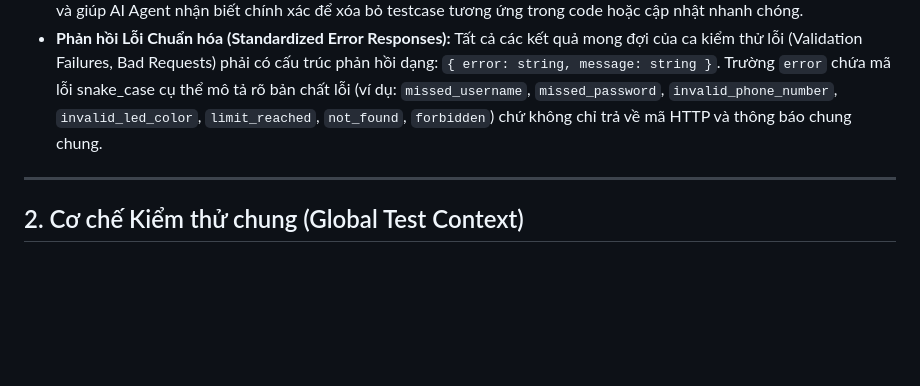
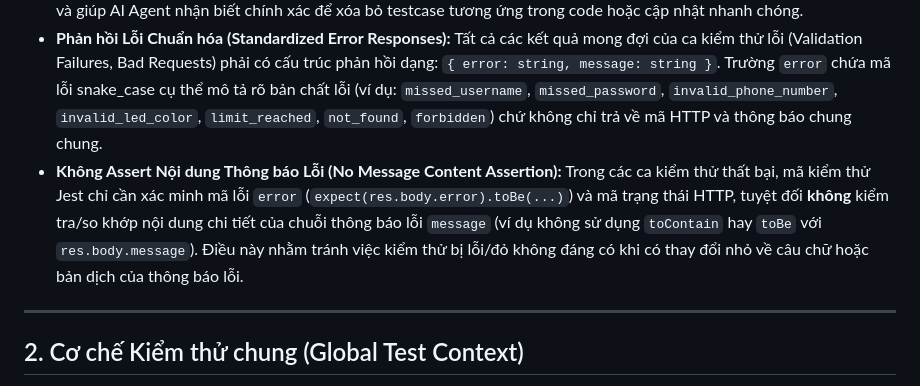
Before and after one commit to trungnguyenthien/Wildlife-Warning-and-Deterrence-System, a Markdown page: docs/06-test-mobile-api.md, the part around the change. Rendered like a GitHub page; blank space fills up the shorter version.

Commit message:
docs: document rule to avoid message assertions in unit tests

```diff
--- a/docs/06-test-mobile-api.md
+++ b/docs/06-test-mobile-api.md
@@ -17,6 +17,7 @@ Tài liệu này định nghĩa chi tiết danh sách các ca kiểm thử (test
 *   **Một testcase chỉ kiểm tra một lỗi duy nhất (Single Responsibility Test):** Tránh thiết kế các ca kiểm thử "phức hợp" kiểm tra nhiều lỗi đồng thời trên cùng một request payload để đảm bảo khi test báo đỏ, lập trình viên/AI xác định ngay lập tức nguyên nhân lỗi cụ thể.
 *   **Quản lý Vòng đời Testcase bằng thẻ `[DELETED]` (Soft Delete):** Khi một kịch bản kiểm thử không còn phù hợp và cần được loại bỏ, **không được xóa bỏ hoàn toàn dòng/mã của testcase đó** khỏi tài liệu. Hãy thêm tiền tố `[DELETED]` vào ngay trước mã định danh ID (ví dụ: `[DELETED] TC_AUTH_REG_SUCCESS_02`). Việc này giúp giữ nguyên hệ thống đánh số ID và giúp AI Agent nhận biết chính xác để xóa bỏ testcase tương ứng trong code hoặc cập nhật nhanh chóng.
 *   **Phản hồi Lỗi Chuẩn hóa (Standardized Error Responses):** Tất cả các kết quả mong đợi của ca kiểm thử lỗi (Validation Failures, Bad Requests) phải có cấu trúc phản hồi dạng: `{ error: string, message: string }`. Trường `error` chứa mã lỗi snake_case cụ thể mô tả rõ bản chất lỗi (ví dụ: `missed_username`, `missed_password`, `invalid_phone_number`, `invalid_led_color`, `limit_reached`, `not_found`, `forbidden`) chứ không chỉ trả về mã HTTP và thông báo chung chung.
+*   **Không Assert Nội dung Thông báo Lỗi (No Message Content Assertion):** Trong các ca kiểm thử thất bại, mã kiểm thử Jest chỉ cần xác minh mã lỗi `error` (`expect(res.body.error).toBe(...)`) và mã trạng thái HTTP, tuyệt đối **không** kiểm tra/so khớp nội dung chi tiết của chuỗi thông báo lỗi `message` (ví dụ không sử dụng `toContain` hay `toBe` với `res.body.message`). Điều này nhằm tránh việc kiểm thử bị lỗi/đỏ không đáng có khi có thay đổi nhỏ về câu chữ hoặc bản dịch của thông báo lỗi.
 
 ---
 
```
Also changed, not shown: wildlife-mobile-server/test-mobile-api.md (+1 -0 lines).
